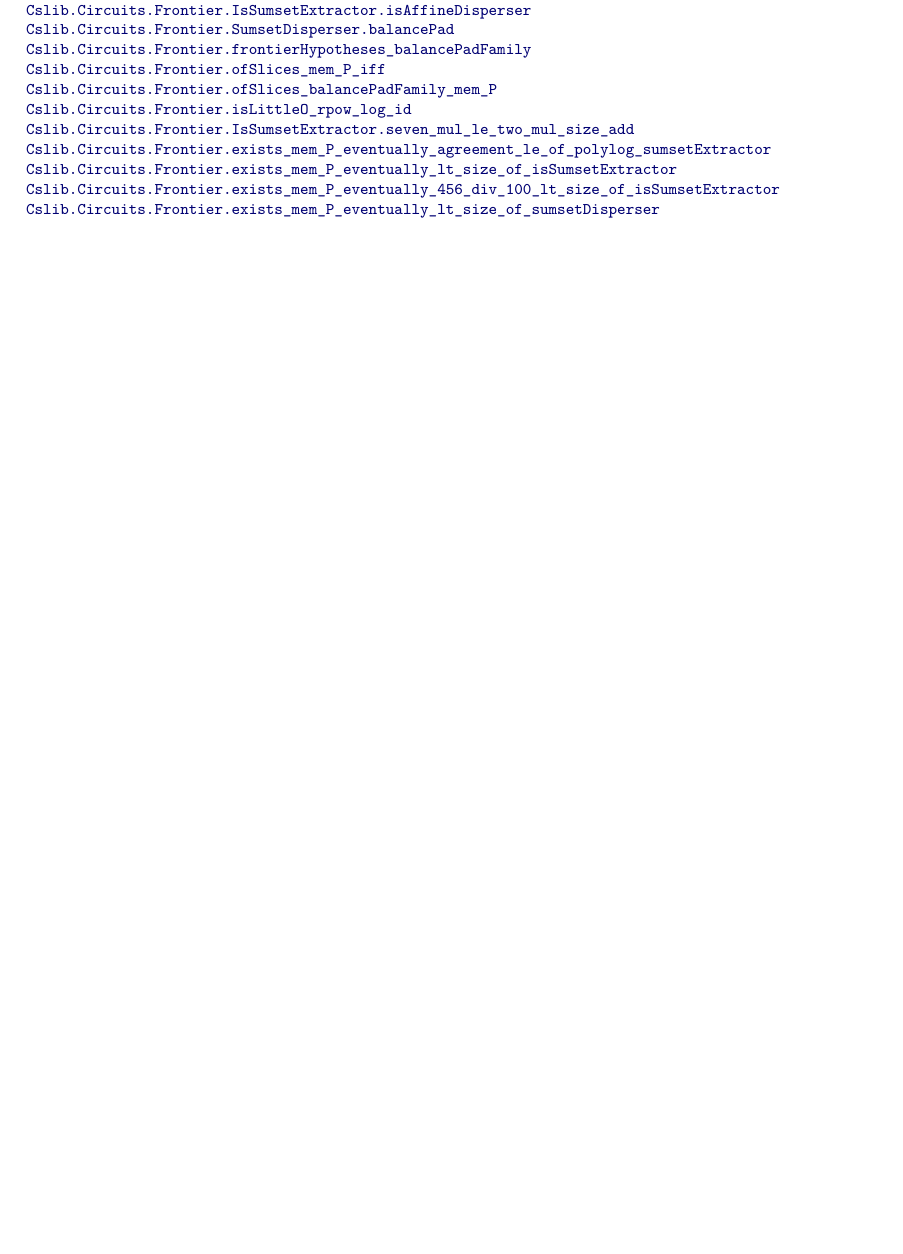
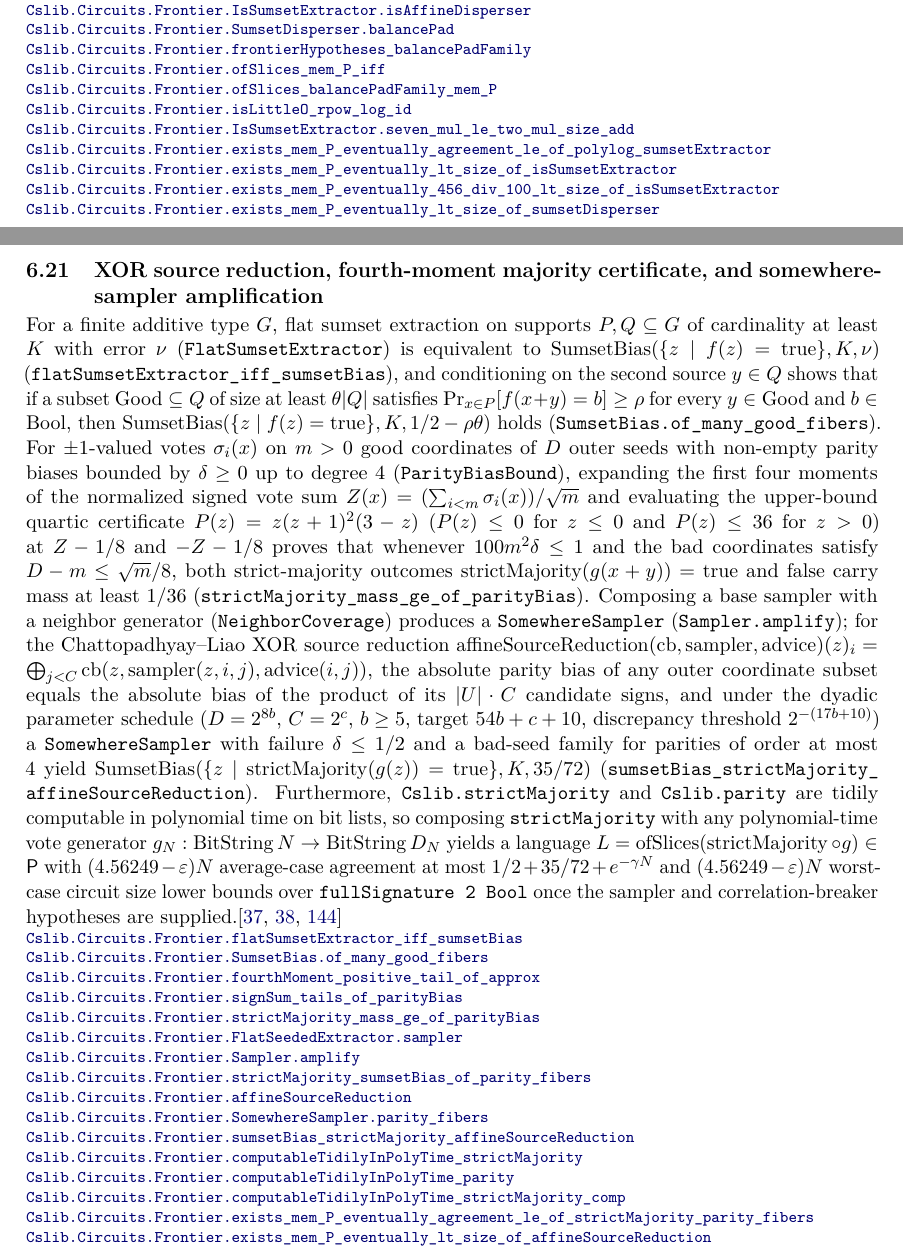
Before and after one commit to SamuelSchlesinger/complexitylib2, a LaTeX document (paper/main.tex, which reads paper/sections/circuits.tex): part of page 69 of 139 before the commit and two parts of pages 69 and 70 of 140 after it, the two joined at a grey line, cut so that both start at the same text, the shorter picture padded with empty space. Compiled offline with pdfLaTeX.

Commit message:
doc(paper,roadmap): index XOR source reduction, fourth-moment majority, and somewhere-sampler amplification (#383)

```diff
--- a/paper/sections/circuits.tex
+++ b/paper/sections/circuits.tex
@@ -458,6 +458,57 @@ are explicit hypotheses of the theorems.\citep{ChattopadhyayLiao2022,Li2023,Mish
 \declat{2586065df0d42bc13b40a1832855a45e0c19d779}{Complexity/Computability/Complexity/FrontierExtractor.lean}{325}{Cslib.Circuits.Frontier.exists_mem_P_eventually_lt_size_of_isSumsetExtractor}
 \declat{2586065df0d42bc13b40a1832855a45e0c19d779}{Complexity/Computability/Complexity/FrontierExtractor.lean}{342}{Cslib.Circuits.Frontier.exists_mem_P_eventually_456_div_100_lt_size_of_isSumsetExtractor}
 \declat{2586065df0d42bc13b40a1832855a45e0c19d779}{Complexity/Computability/Complexity/FrontierExtractor.lean}{363}{Cslib.Circuits.Frontier.exists_mem_P_eventually_lt_size_of_sumsetDisperser}
+\end{result}
+
+\begin{result}
+\subsection{XOR source reduction, fourth-moment majority certificate, and somewhere-sampler amplification}
+For a finite additive type $G$, flat sumset extraction on supports $P,Q\subseteq G$ of cardinality
+at least $K$ with error $\nu$ (\lean{FlatSumsetExtractor}) is equivalent to
+$\operatorname{SumsetBias}(\{z\mid f(z)=\mathrm{true}\},K,\nu)$ (\lean{flatSumsetExtractor_iff_sumsetBias}),
+and conditioning on the second source $y\in Q$ shows that if a subset $\mathrm{Good}\subseteq Q$ of
+size at least $\theta|Q|$ satisfies $\Pr_{x\in P}[f(x+y)=b]\ge\rho$ for every $y\in\mathrm{Good}$
+and $b\in\mathrm{Bool}$, then $\operatorname{SumsetBias}(\{z\mid f(z)=\mathrm{true}\},K,1/2-\rho\theta)$
+holds (\lean{SumsetBias.of_many_good_fibers}). For $\pm 1$-valued votes $\sigma_i(x)$ on $m>0$ good
+coordinates of $D$ outer seeds with non-empty parity biases bounded by $\delta\ge 0$ up to degree
+$4$ (\lean{ParityBiasBound}), expanding the first four moments of the normalized signed vote sum
+$Z(x)=(\sum_{i<m}\sigma_i(x))/\sqrt{m}$ and evaluating the upper-bound quartic certificate
+$P(z)=z(z+1)^2(3-z)$ ($P(z)\le 0$ for $z\le 0$ and $P(z)\le 36$ for $z>0$) at $Z-1/8$ and $-Z-1/8$
+proves that whenever $100m^2\delta\le 1$ and the bad coordinates satisfy $D-m\le\sqrt{m}/8$, both
+strict-majority outcomes $\operatorname{strictMajority}(g(x+y))=\mathrm{true}$ and $\mathrm{false}$
+carry mass at least $1/36$ (\lean{strictMajority_mass_ge_of_parityBias}). Composing a base sampler
+with a neighbor generator (\lean{NeighborCoverage}) produces a \lean{SomewhereSampler}
+(\lean{Sampler.amplify}); for the Chattopadhyay--Liao XOR source reduction
+$\operatorname{affineSourceReduction}(\mathrm{cb},\mathrm{sampler},\mathrm{advice})(z)_i=
+\bigoplus_{j<C}\mathrm{cb}(z,\mathrm{sampler}(z,i,j),\mathrm{advice}(i,j))$, the absolute parity
+bias of any outer coordinate subset equals the absolute bias of the product of its $|U|\cdot C$
+candidate signs, and under the dyadic parameter schedule ($D=2^{8b}$, $C=2^c$, $b\ge 5$, target
+$54b+c+10$, discrepancy threshold $2^{-(17b+10)}$) a \lean{SomewhereSampler} with failure
+$\delta\le 1/2$ and a bad-seed family for parities of order at most $4$ yield
+$\operatorname{SumsetBias}(\{z\mid\operatorname{strictMajority}(g(z))=\mathrm{true}\},K,35/72)$
+(\lean{sumsetBias_strictMajority_affineSourceReduction}). Furthermore, \lean{Cslib.strictMajority}
+and \lean{Cslib.parity} are tidily computable in polynomial time on bit lists, so composing
+\lean{strictMajority} with any polynomial-time vote generator $g_N:\mathrm{BitString}\,N\to
+\mathrm{BitString}\,D_N$ yields a language $L=\operatorname{ofSlices}(\operatorname{strictMajority}\circ g)\in\cc{P}$
+with $(4.56249-\varepsilon)N$ average-case agreement at most $1/2+35/72+e^{-\gamma N}$ and
+$(4.56249-\varepsilon)N$ worst-case circuit size lower bounds over \texttt{fullSignature 2 Bool}
+once the sampler and correlation-breaker hypotheses are
+supplied.\citep{ChattopadhyayLiao2022,ChattopadhyayZuckerman2019,Schlesinger2026Algebraic}
+\declat{97da160018746f290edaed6cf0fd74e593679cee}{Complexity/Computability/Circuit/Frontier/SourceReduction/Conditioning.lean}{117}{Cslib.Circuits.Frontier.flatSumsetExtractor_iff_sumsetBias}
+\declat{97da160018746f290edaed6cf0fd74e593679cee}{Complexity/Computability/Circuit/Frontier/SourceReduction/Conditioning.lean}{201}{Cslib.Circuits.Frontier.SumsetBias.of_many_good_fibers}
+\declat{97da160018746f290edaed6cf0fd74e593679cee}{Complexity/Computability/Circuit/Frontier/SourceReduction/FourthMoment.lean}{74}{Cslib.Circuits.Frontier.fourthMoment_positive_tail_of_approx}
+\declat{97da160018746f290edaed6cf0fd74e593679cee}{Complexity/Computability/Circuit/Frontier/SourceReduction/Moments.lean}{315}{Cslib.Circuits.Frontier.signSum_tails_of_parityBias}
+\declat{97da160018746f290edaed6cf0fd74e593679cee}{Complexity/Computability/Circuit/Frontier/SourceReduction/Majority.lean}{190}{Cslib.Circuits.Frontier.strictMajority_mass_ge_of_parityBias}
+\declat{97da160018746f290edaed6cf0fd74e593679cee}{Complexity/Computability/Circuit/Frontier/SourceReduction/Sampler.lean}{135}{Cslib.Circuits.Frontier.FlatSeededExtractor.sampler}
+\declat{97da160018746f290edaed6cf0fd74e593679cee}{Complexity/Computability/Circuit/Frontier/SourceReduction/Sampler.lean}{309}{Cslib.Circuits.Frontier.Sampler.amplify}
+\declat{97da160018746f290edaed6cf0fd74e593679cee}{Complexity/Computability/Circuit/Frontier/SourceReduction.lean}{136}{Cslib.Circuits.Frontier.strictMajority_sumsetBias_of_parity_fibers}
+\declat{97da160018746f290edaed6cf0fd74e593679cee}{Complexity/Computability/Circuit/Frontier/SourceReduction.lean}{154}{Cslib.Circuits.Frontier.affineSourceReduction}
+\declat{97da160018746f290edaed6cf0fd74e593679cee}{Complexity/Computability/Circuit/Frontier/SourceReduction.lean}{382}{Cslib.Circuits.Frontier.SomewhereSampler.parity_fibers}
+\declat{97da160018746f290edaed6cf0fd74e593679cee}{Complexity/Computability/Circuit/Frontier/SourceReduction.lean}{595}{Cslib.Circuits.Frontier.sumsetBias_strictMajority_affineSourceReduction}
+\declat{97da160018746f290edaed6cf0fd74e593679cee}{Complexity/Computability/Complexity/SourceReduction.lean}{101}{Cslib.Circuits.Frontier.computableTidilyInPolyTime_strictMajority}
+\declat{97da160018746f290edaed6cf0fd74e593679cee}{Complexity/Computability/Complexity/SourceReduction.lean}{128}{Cslib.Circuits.Frontier.computableTidilyInPolyTime_parity}
+\declat{97da160018746f290edaed6cf0fd74e593679cee}{Complexity/Computability/Complexity/SourceReduction.lean}{147}{Cslib.Circuits.Frontier.computableTidilyInPolyTime_strictMajority_comp}
+\declat{97da160018746f290edaed6cf0fd74e593679cee}{Complexity/Computability/Complexity/SourceReduction.lean}{225}{Cslib.Circuits.Frontier.exists_mem_P_eventually_agreement_le_of_strictMajority_parity_fibers}
+\declat{97da160018746f290edaed6cf0fd74e593679cee}{Complexity/Computability/Complexity/SourceReduction.lean}{271}{Cslib.Circuits.Frontier.exists_mem_P_eventually_lt_size_of_affineSourceReduction}
 \end{result}
 
 \begin{result}
```
Also changed, not shown: ROADMAP.md (+23 -5 lines).
